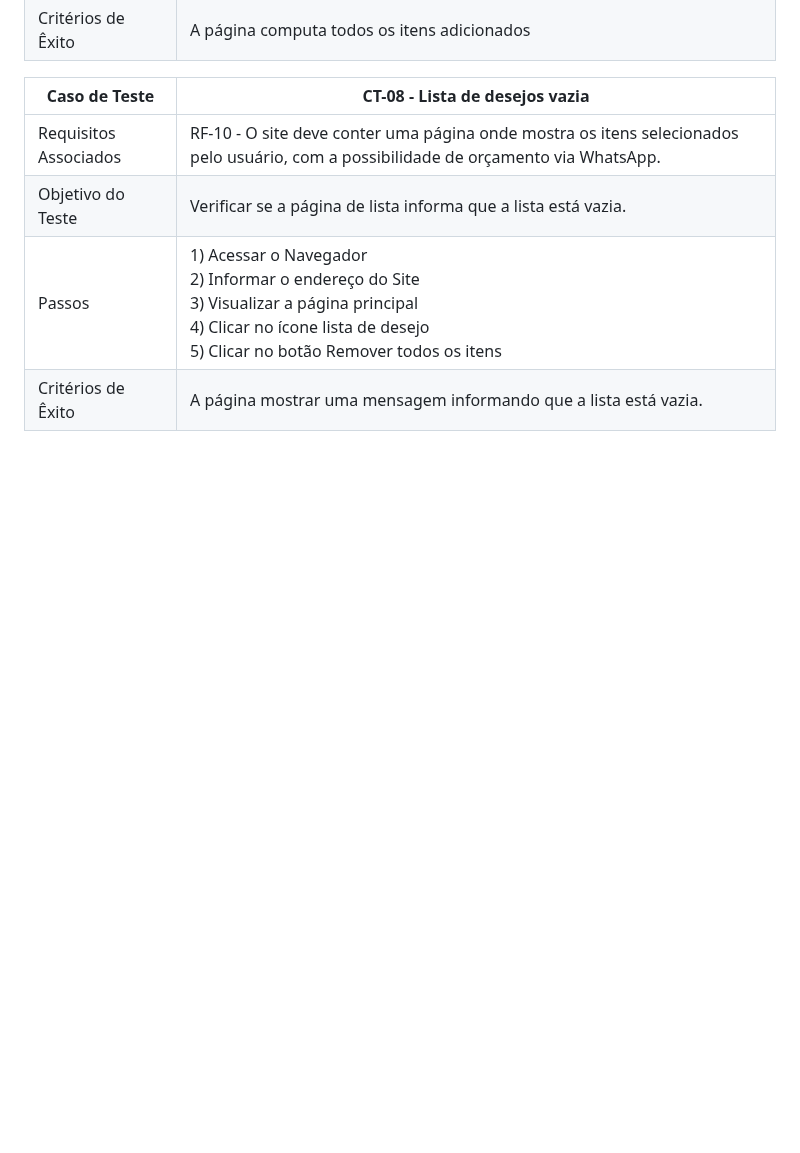
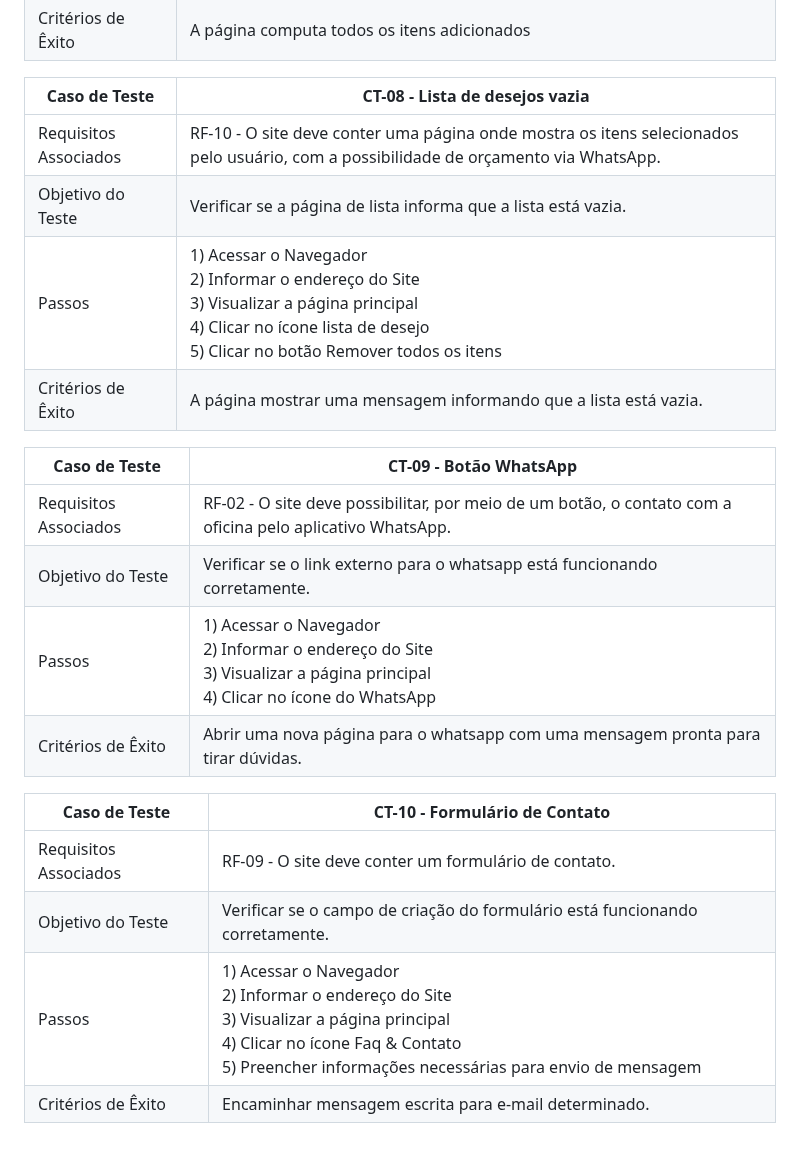
Before and after one commit to ICEI-PUC-Minas-PMV-ADS/pmv-ads-2023-1-e1-proj-web-t2-grupo-2-paiva-moto-pecas, a Markdown page: docs/08-Plano de Testes de Software.md, the part around the change. Drawn GitHub-style; blank space fills up the shorter version.

Commit message:
Atualização tabela de casos

```diff
--- a/docs/08-Plano de Testes de Software.md
+++ b/docs/08-Plano de Testes de Software.md
@@ -64,3 +64,17 @@ Os testes funcionais a serem realizados na aplicação são descritos a seguir.
 | Objetivo do Teste     | Verificar se a página de lista informa que a lista está vazia.                                                                                                                          |
 | Passos                | 1) Acessar o Navegador<br> 2) Informar o endereço do Site<br> 3) Visualizar a página principal<br> 4) Clicar no ícone lista de desejo<br> 5) Clicar no botão Remover todos os itens<br> |
 | Critérios de Êxito    | A página mostrar uma mensagem informando que a lista está vazia.                                                                                                                        |
+
+| Caso de Teste         | CT-09 - Botão WhatsApp                                                                                                                                                          |
+| --------------------- | --------------------------------------------------------------------------------------------------------------------------------------------------------------------------------------- |
+| Requisitos Associados | RF-02  - O site deve possibilitar, por meio de um botão, o contato com a oficina pelo aplicativo WhatsApp.                                                    |
+| Objetivo do Teste     | Verificar se o link externo para o whatsapp está funcionando corretamente.                                                                                                                          |
+| Passos                | 1) Acessar o Navegador<br> 2) Informar o endereço do Site<br> 3) Visualizar a página principal<br> 4) Clicar no ícone do WhatsApp<br> |
+| Critérios de Êxito    | Abrir uma nova página para o whatsapp com uma mensagem pronta para tirar dúvidas.                                                                                                                        |
+
+| Caso de Teste         | CT-10 - Formulário de Contato                                                                                                                                                         |
+| --------------------- | --------------------------------------------------------------------------------------------------------------------------------------------------------------------------------------- |
+| Requisitos Associados | RF-09 - O site deve conter um formulário de contato.                                                    |
+| Objetivo do Teste     | Verificar se o campo de criação do formulário está funcionando corretamente.                                                                                                                          |
+| Passos                | 1) Acessar o Navegador<br> 2) Informar o endereço do Site<br> 3) Visualizar a página principal<br> 4) Clicar no ícone Faq & Contato<br> 5) Preencher informações necessárias para envio de mensagem<br>  |
+| Critérios de Êxito    | Encaminhar mensagem escrita para e-mail determinado.                                                                                                                       |
```
